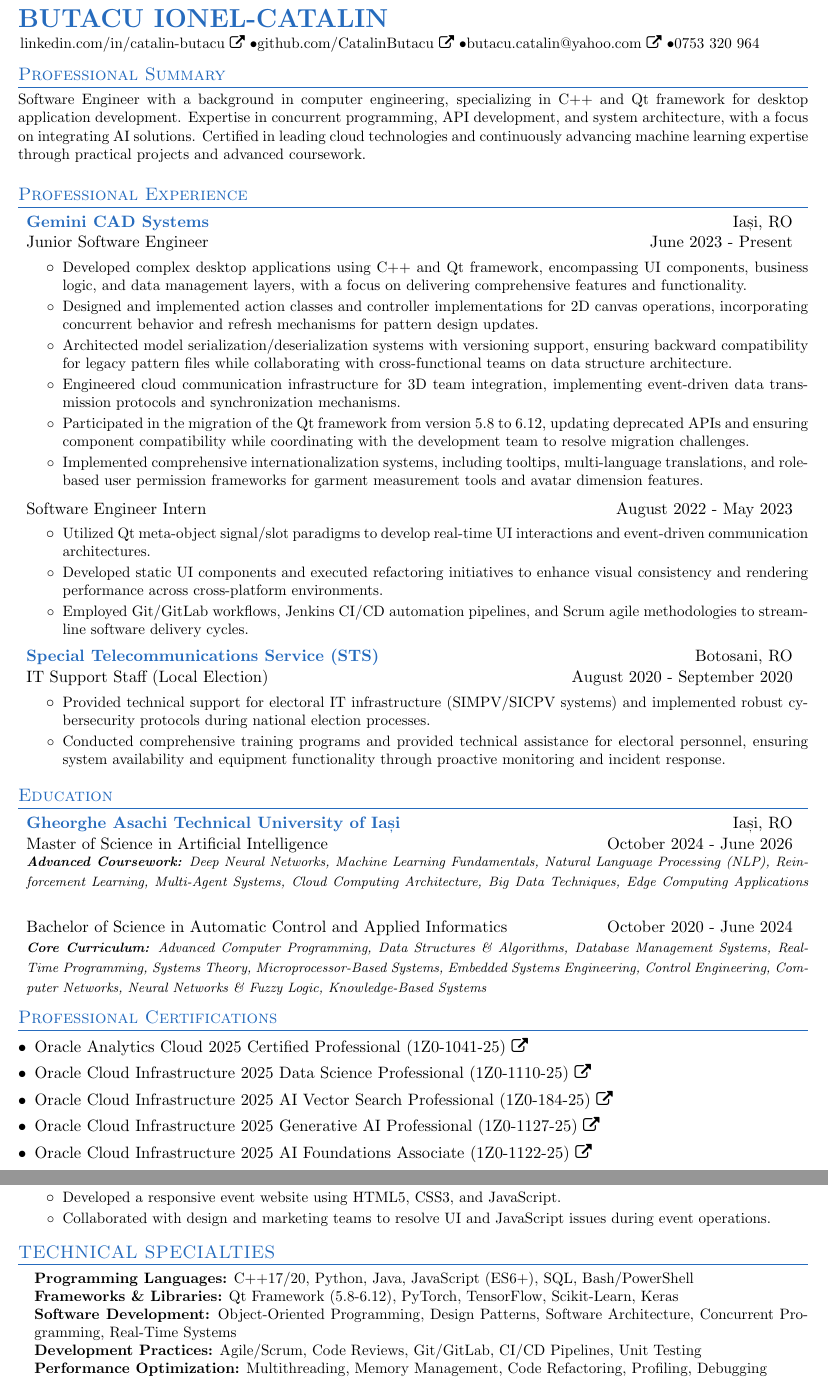
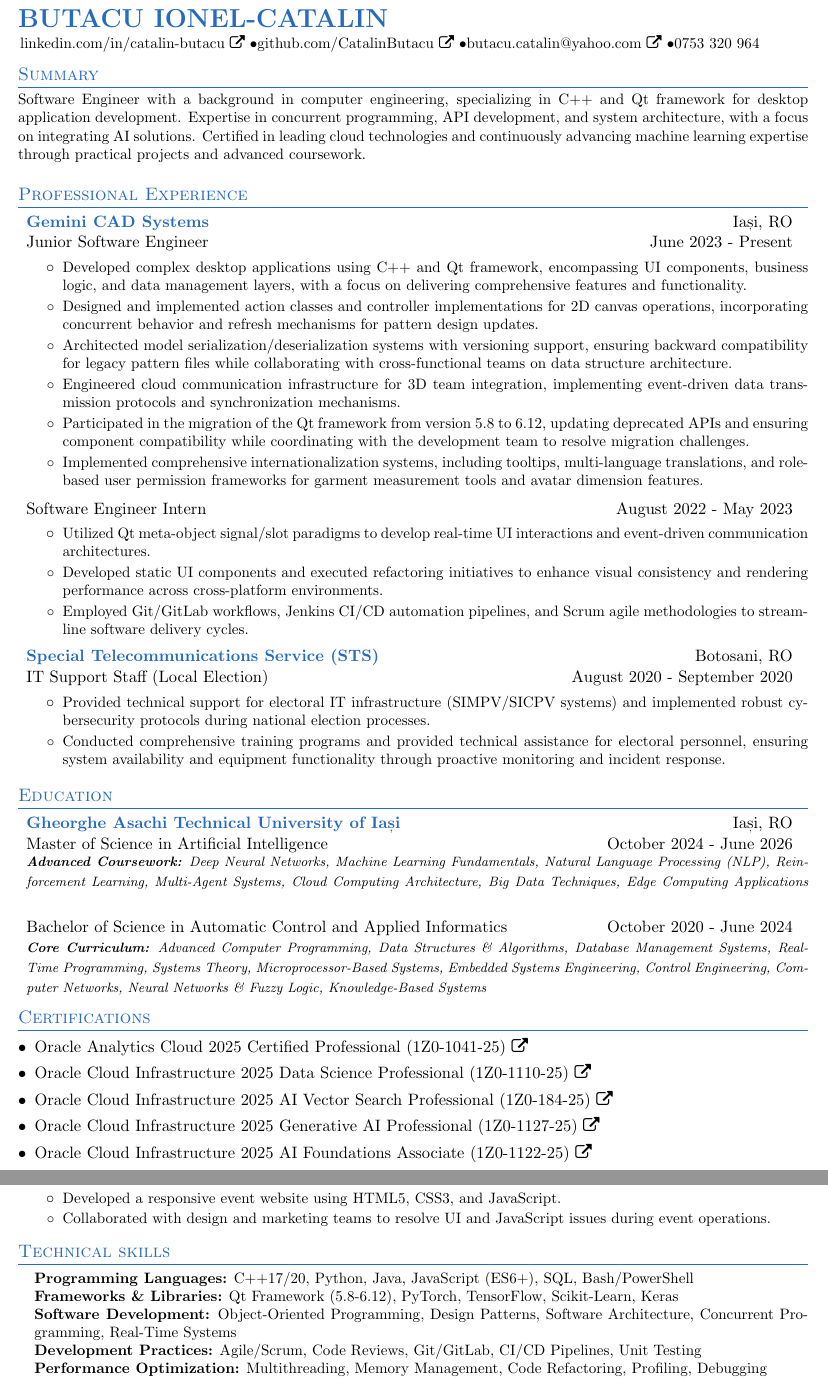
Before and after one commit to CatalinButacu/CV-Builder, a LaTeX CV (resume.tex): two parts of pages 1 and 2 of 2, joined at a grey line, cut so that both start at the same text. Compiled offline with pdfLaTeX.

Commit message:
renaming

```diff
--- a/resume.tex
+++ b/resume.tex
@@ -83,7 +83,7 @@
    }
  \end{tabular*}
 %----------------------------------PROFESSIONAL SUMMARY----------------------------------
-\section{Professional Summary}
+\section{Summary}
 \begin{justify}
 \small{Software Engineer with a background in computer engineering, specializing in C++ and Qt framework for desktop application development. Expertise in concurrent programming, API development, and system architecture, with a focus on integrating AI solutions. Certified in leading cloud technologies and continuously advancing machine learning expertise through practical projects and advanced coursework.}
 \end{justify}
@@ -123,7 +123,7 @@
     {\par\footnotesize  \textit{\textbf{Core Curriculum:} Advanced Computer Programming, Data Structures \& Algorithms, Database Management Systems, Real-Time Programming, Systems Theory, Microprocessor-Based Systems, Embedded Systems Engineering, Control Engineering, Computer Networks, Neural Networks \& Fuzzy Logic, Knowledge-Based Systems}}
 \resumeSubHeadingListEnd
 %----------------------------------Awards----------------------------------
-\section{Professional Certifications}
+\section{Certifications}
 \begin{description}[font=$\bullet$]
   \item {\href[pdfnewwindow=true]{\oracleAnalyticsCloudLink}{Oracle Analytics Cloud 2025 Certified Professional (1Z0-1041-25)\ \faExternalLink}}                \vspace{-5pt}
   \item {\href[pdfnewwindow=true]{\oracleDataScienceLink}{Oracle Cloud Infrastructure 2025 Data Science Professional (1Z0-1110-25)\ \faExternalLink}}        \vspace{-5pt}
@@ -189,7 +187,7 @@
 \resumeSubHeadingListEnd
 %----------------------------------CORE COMPETENCIES----------------------------------
 \vspace{-5pt}
-\section{TECHNICAL SPECIALTIES}
+\section{Technical skills}
 \begin{itemize}[leftmargin=0.15in, label={}, noitemsep, topsep=0pt, parsep=0pt, partopsep=3pt]
     \small\item \textbf{Programming Languages:} C++17/20, Python, Java, JavaScript (ES6+), SQL, Bash/PowerShell
     \small\item \textbf{Frameworks \& Libraries:} Qt Framework (5.8-6.12), PyTorch, TensorFlow, Scikit-Learn, Keras
```
Also changed, not shown: resume.tex (8 more changed lines).
